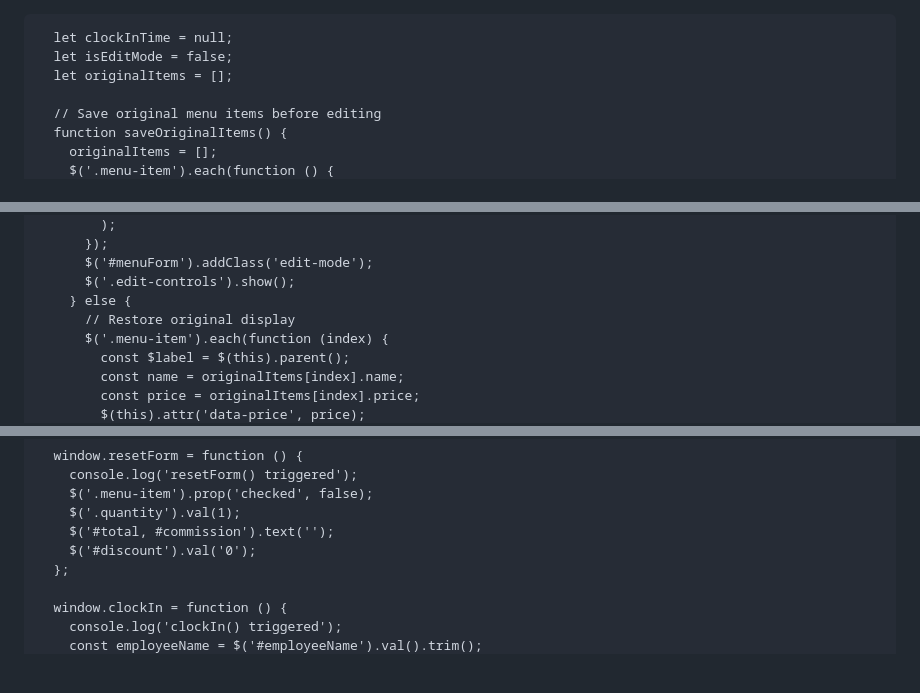
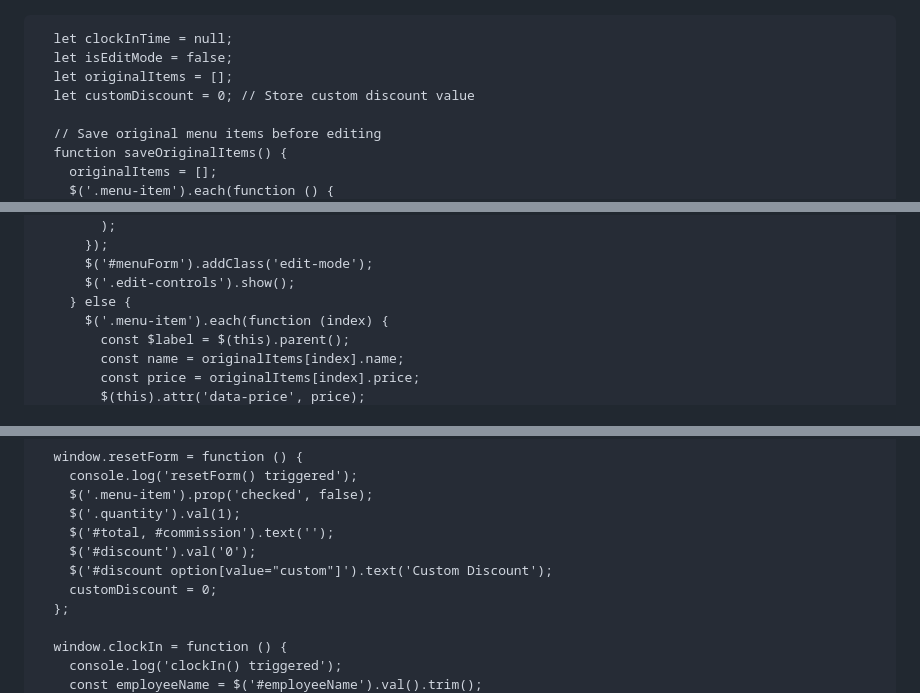
Before and after one commit to Lewice/TestMenu.github-io, a Markdown page: README.md, 3 parts joined by grey strips. Drawn GitHub-style; blank space fills up the shorter version.

```diff
--- a/README.md
+++ b/README.md
@@ -86,6 +86,7 @@
       let clockInTime = null;
       let isEditMode = false;
       let originalItems = [];
+      let customDiscount = 0; // Store custom discount value
 
       // Save original menu items before editing
       function saveOriginalItems() {
@@ -117,7 +118,6 @@
           $('#menuForm').addClass('edit-mode');
           $('.edit-controls').show();
         } else {
-          // Restore original display
           $('.menu-item').each(function (index) {
             const $label = $(this).parent();
             const name = originalItems[index].name;
@@ -338,6 +358,8 @@
         $('.quantity').val(1);
         $('#total, #commission').text('');
         $('#discount').val('0');
+        $('#discount option[value="custom"]').text('Custom Discount');
+        customDiscount = 0;
       };
 
       window.clockIn = function () {
```
Also changed, not shown: other parts of README.md (+25 -4 lines).
